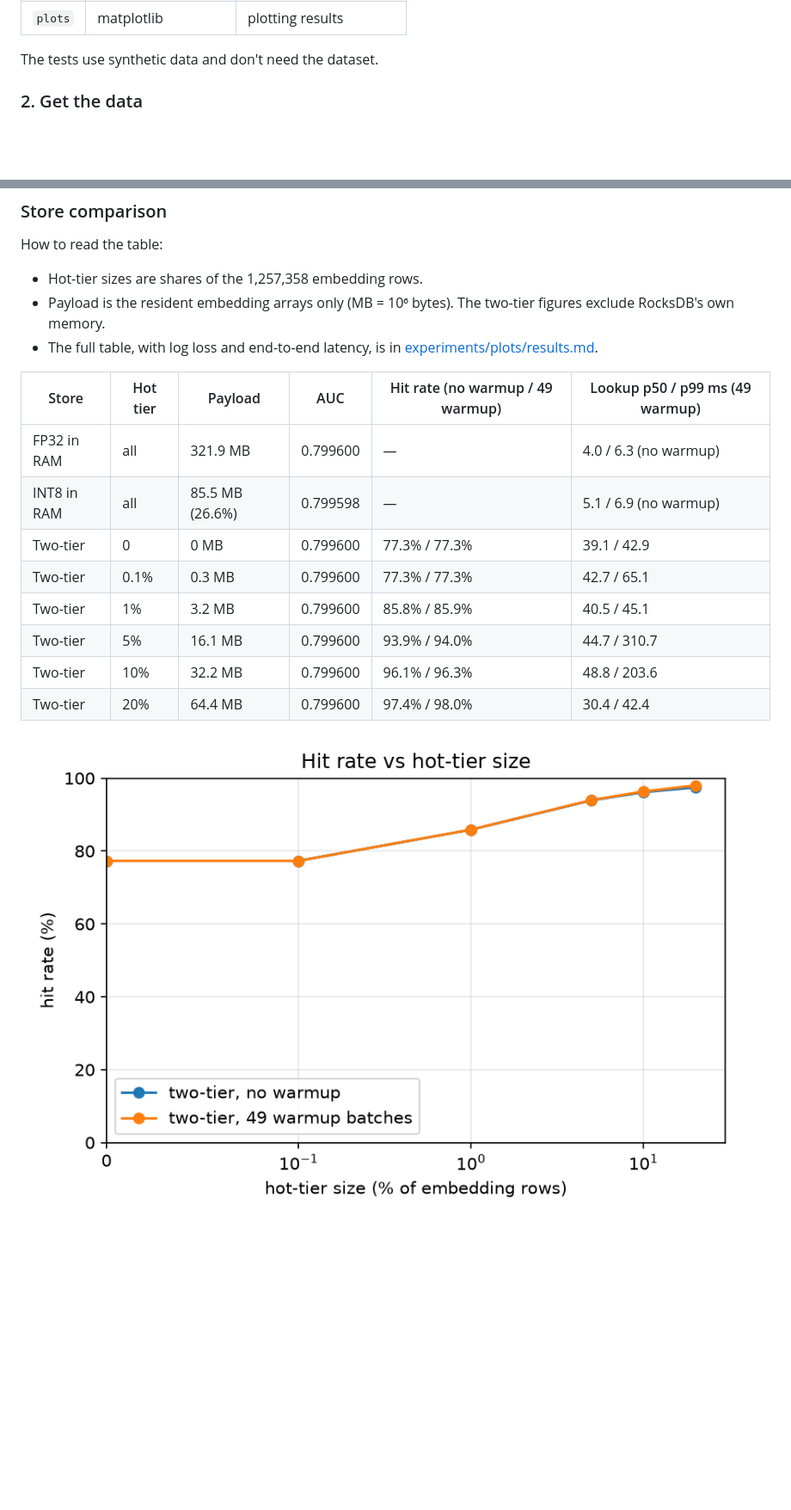
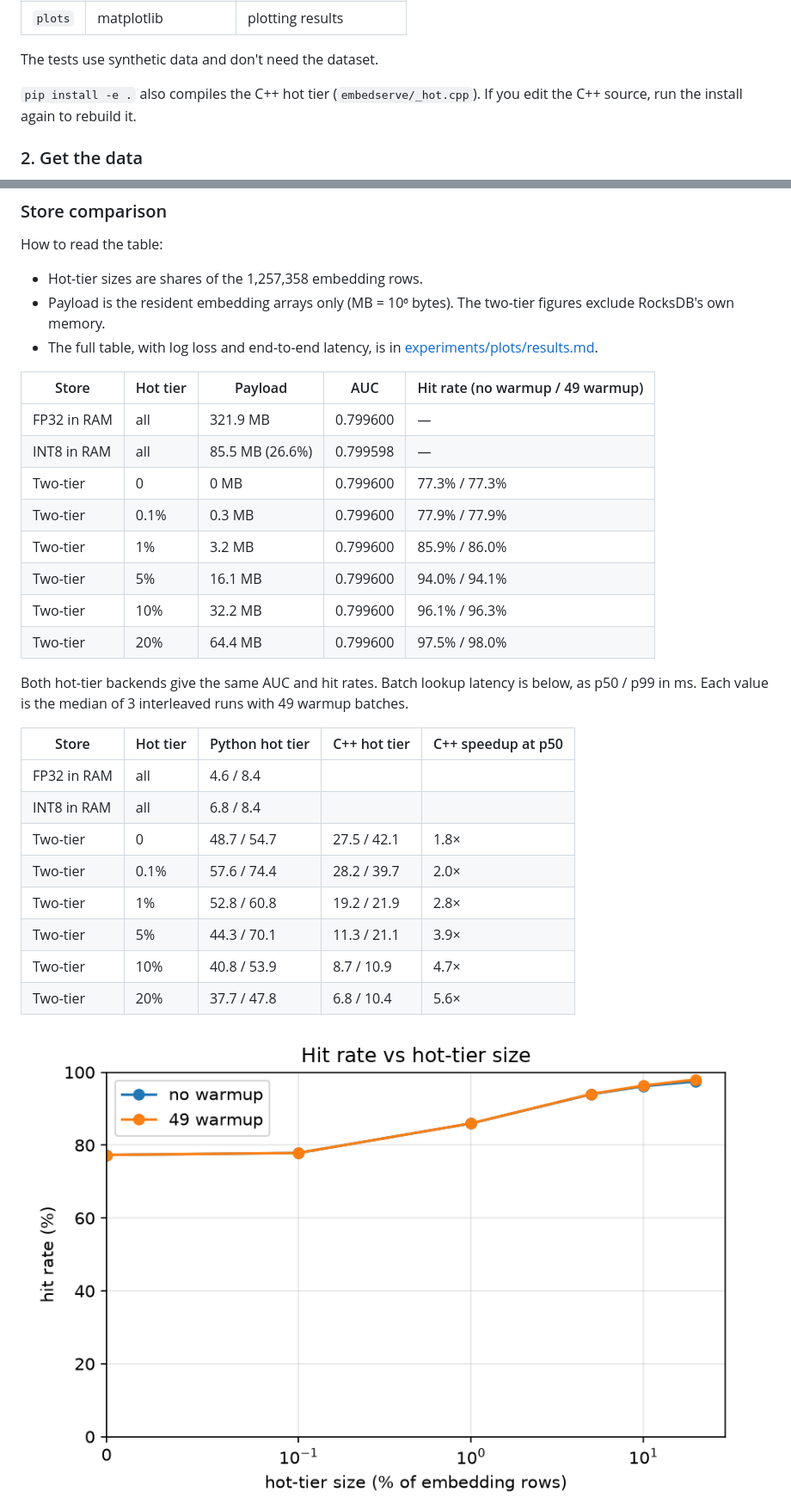
Before and after one commit to SuyashManiyar/EmbedServe, a Markdown page: README.md, 2 parts joined by grey strips. Shown at 86% size. Drawn GitHub-style; pictures changed too: experiments/plots/hit_rate_vs_hot_size.png; blank space fills up the shorter version.

Commit message:
Add C++ hot tier, single-pass batch lookup, and repeated benchmarks

```diff
--- a/README.md
+++ b/README.md
@@ -58,6 +73,9 @@ pytest
 | `plots` | matplotlib | plotting results |
 
 The tests use synthetic data and don't need the dataset.
+
+`pip install -e .` also compiles the C++ hot tier (`embedserve/_hot.cpp`). If you edit the C++
+source, run the install again to rebuild it.
 
 ### 2. Get the data
 
@@ -177,16 +202,30 @@ How to read the table:
 - The full table, with log loss and end-to-end latency, is in
   [experiments/plots/results.md](experiments/plots/results.md).
 
-| Store | Hot tier | Payload | AUC | Hit rate (no warmup / 49 warmup) | Lookup p50 / p99 ms (49 warmup) |
-|---|---|---|---|---|---|
-| FP32 in RAM | all | 321.9 MB | 0.799600 | — | 4.0 / 6.3 (no warmup) |
-| INT8 in RAM | all | 85.5 MB (26.6%) | 0.799598 | — | 5.1 / 6.9 (no warmup) |
-| Two-tier | 0 | 0 MB | 0.799600 | 77.3% / 77.3% | 39.1 / 42.9 |
-| Two-tier | 0.1% | 0.3 MB | 0.799600 | 77.3% / 77.3% | 42.7 / 65.1 |
-| Two-tier | 1% | 3.2 MB | 0.799600 | 85.8% / 85.9% | 40.5 / 45.1 |
-| Two-tier | 5% | 16.1 MB | 0.799600 | 93.9% / 94.0% | 44.7 / 310.7 |
-| Two-tier | 10% | 32.2 MB | 0.799600 | 96.1% / 96.3% | 48.8 / 203.6 |
-| Two-tier | 20% | 64.4 MB | 0.799600 | 97.4% / 98.0% | 30.4 / 42.4 |
+| Store | Hot tier | Payload | AUC | Hit rate (no warmup / 49 warmup) |
+|---|---|---|---|---|
+| FP32 in RAM | all | 321.9 MB | 0.799600 | — |
+| INT8 in RAM | all | 85.5 MB (26.6%) | 0.799598 | — |
+| Two-tier | 0 | 0 MB | 0.799600 | 77.3% / 77.3% |
+| Two-tier | 0.1% | 0.3 MB | 0.799600 | 77.9% / 77.9% |
+| Two-tier | 1% | 3.2 MB | 0.799600 | 85.9% / 86.0% |
+| Two-tier | 5% | 16.1 MB | 0.799600 | 94.0% / 94.1% |
+| Two-tier | 10% | 32.2 MB | 0.799600 | 96.1% / 96.3% |
+| Two-tier | 20% | 64.4 MB | 0.799600 | 97.5% / 98.0% |
+
+Both hot-tier backends give the same AUC and hit rates. Batch lookup latency is below, as
+p50 / p99 in ms. Each value is the median of 3 interleaved runs with 49 warmup batches.
+
+| Store | Hot tier | Python hot tier | C++ hot tier | C++ speedup at p50 |
+|---|---|---|---|---|
+| FP32 in RAM | all | 4.6 / 8.4 | | |
+| INT8 in RAM | all | 6.8 / 8.4 | | |
+| Two-tier | 0 | 48.7 / 54.7 | 27.5 / 42.1 | 1.8× |
+| Two-tier | 0.1% | 57.6 / 74.4 | 28.2 / 39.7 | 2.0× |
+| Two-tier | 1% | 52.8 / 60.8 | 19.2 / 21.9 | 2.8× |
+| Two-tier | 5% | 44.3 / 70.1 | 11.3 / 21.1 | 3.9× |
+| Two-tier | 10% | 40.8 / 53.9 | 8.7 / 10.9 | 4.7× |
+| Two-tier | 20% | 37.7 / 47.8 | 6.8 / 10.4 | 5.6× |
 
 ![Hit rate vs hot-tier size](experiments/plots/hit_rate_vs_hot_size.png)
 ![Lookup latency vs hot-tier size](experiments/plots/lookup_latency_vs_hot_size.png)
```
Also changed, not shown: other parts of README.md (+57 -23 lines), docs/evaluation.md (+24 -2 lines), experiments/plots/results.md (+22 -16 lines), experiments/plots/inference_latency_vs_hot_size.png, experiments/plots/lookup_latency_vs_hot_size.png, 11 other files.
